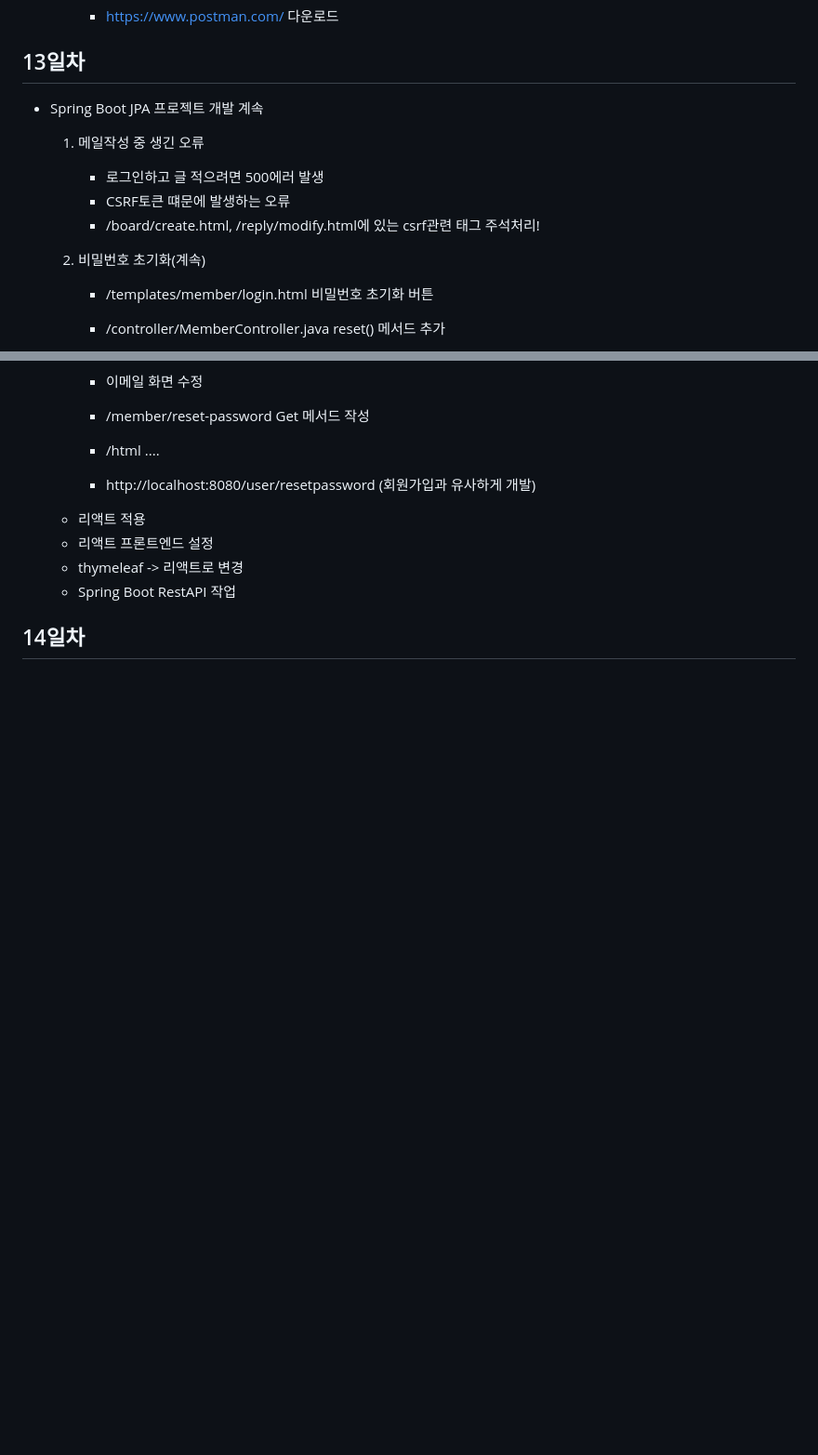
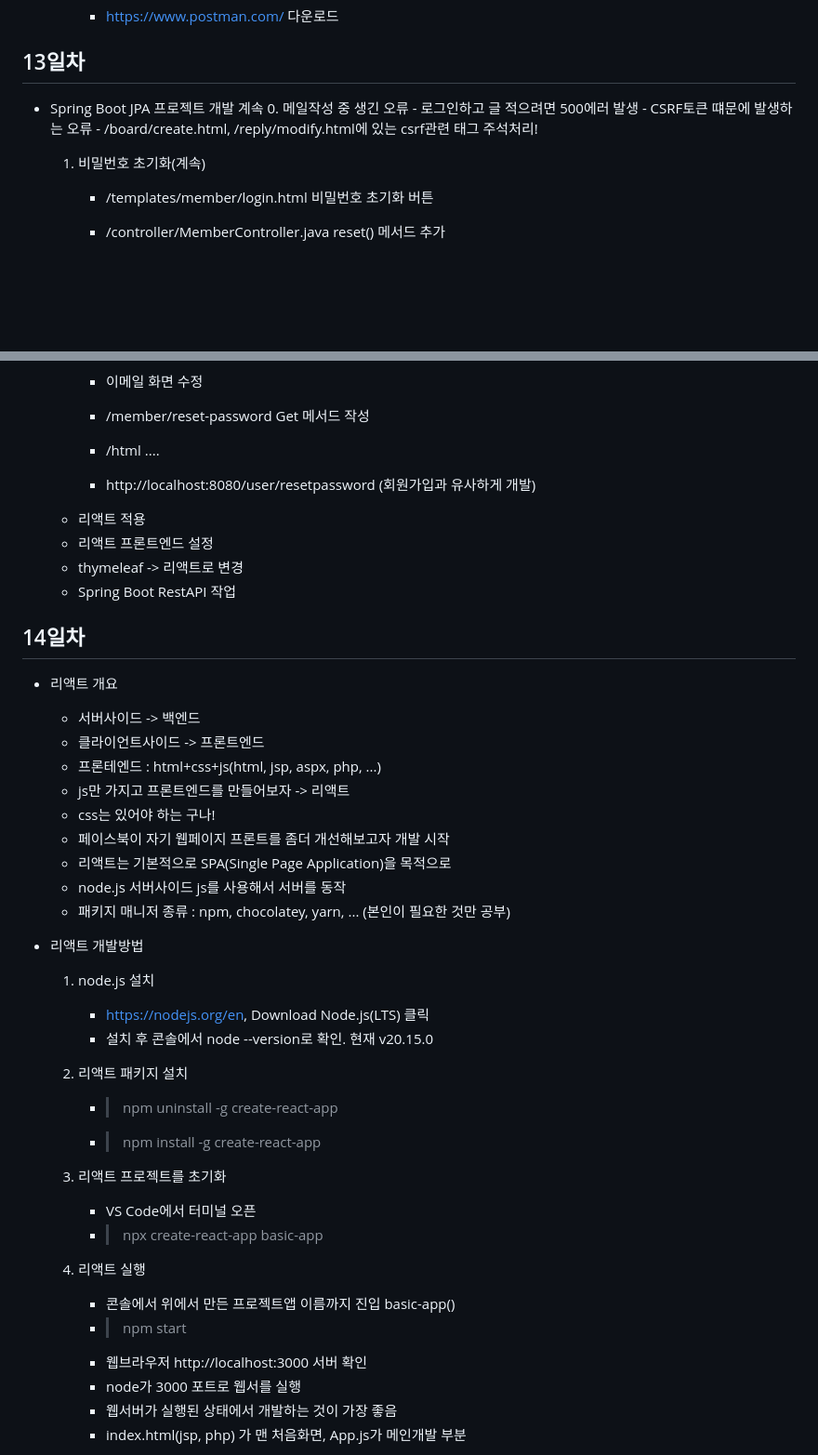
Before and after one commit to ch9729/basic-springboot-2024, a Markdown page: README.md, 2 parts joined by grey strips. Shown at 93% size. GitHub-like rendering; blank space fills up the shorter version.

```diff
--- a/README.md
+++ b/README.md
@@ -640,12 +640,12 @@ Java 빅데이터 개발자과정 Spring Boot학습 리포지토리
 
 ## 13일차
 - Spring Boot JPA 프로젝트 개발 계속
-    1. 메일작성 중 생긴 오류
+    0. 메일작성 중 생긴 오류
         - 로그인하고 글 적으려면 500에러 발생
         - CSRF토큰 떄문에 발생하는 오류
         - /board/create.html, /reply/modify.html에 있는 csrf관련 태그 주석처리!
 
-    2. 비밀번호 초기화(계속)
+    1. 비밀번호 초기화(계속)
         - /templates/member/login.html 비밀번호 초기화 버튼
         - /controller/MemberController.java reset() 메서드 추가
         - /templates/member/reset.html 생성 -> register.html 가져와서 수정
@@ -680,3 +680,33 @@ Java 빅데이터 개발자과정 Spring Boot학습 리포지토리
     - Spring Boot RestAPI 작업
 
 ## 14일차
+- 리액트 개요
+    - 서버사이드 -> 백엔드
+    - 클라이언트사이드 -> 프론트엔드
+    - 프론테엔드 : html+css+js(html, jsp, aspx, php, ...)
+    - js만 가지고 프론트엔드를 만들어보자 -> 리액트
+    - css는 있어야 하는 구나!
+    - 페이스북이 자기 웹페이지 프론트를 좀더 개선해보고자 개발 시작
+    - 리액트는 기본적으로 SPA(Single Page Application)을 목적으로
+    - node.js 서버사이드 js를 사용해서 서버를 동작
+    - 패키지 매니저 종류 : npm, chocolatey, yarn, ... (본인이 필요한 것만 공부)
+
+- 리액트 개발방법
+    1. node.js 설치
+        - https://nodejs.org/en, Download Node.js(LTS) 클릭
+        - 설치 후 콘솔에서 node --version로 확인. 현재 v20.15.0
+    2. 리액트 패키지 설치
+        - > npm uninstall -g create-react-app
+        - > npm install -g create-react-app
+    3. 리액트 프로젝트를 초기화
+        - VS Code에서 터미널 오픈
+        - > npx create-react-app basic-app
+
+    4. 리액트 실행
+        - 콘솔에서 위에서 만든 프로젝트앱 이름까지 진입 basic-app()
+        - > npm start
+        - 웹브라우저 http://localhost:3000 서버 확인
+        - node가 3000 포트로 웹서를 실행
+        - 웹서버가 실행된 상태에서 개발하는 것이 가장 좋음
+        - index.html(jsp, php) 가 맨 처음화면, App.js가 메인개발 부분
+
```
Also changed, not shown: other parts of README.md (+75 -0 lines).
